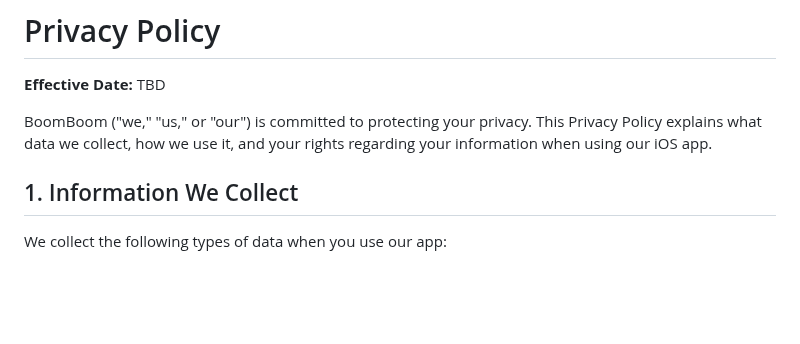
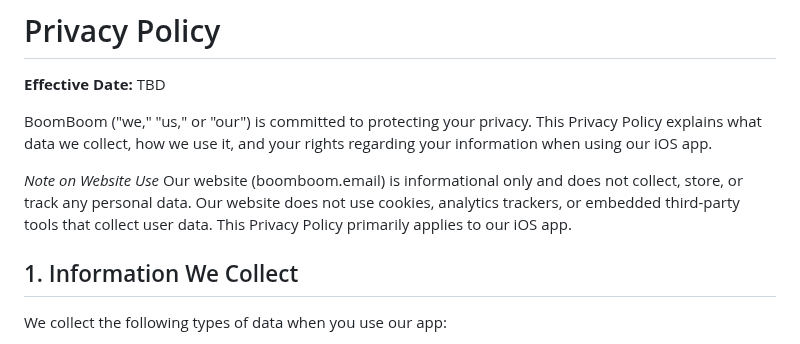
Before and after one commit to boomboomllc/boomboomllc.github.io, a Markdown page: privacy-policy.md, the part around the change. GitHub-like rendering; blank space fills up the shorter version.

```diff
--- a/privacy-policy.md
+++ b/privacy-policy.md
@@ -8,6 +8,9 @@ permalink: /privacy-policy/
 **Effective Date:** TBD
 
 BoomBoom ("we," "us," or "our") is committed to protecting your privacy. This Privacy Policy explains what data we collect, how we use it, and your rights regarding your information when using our iOS app.
+
+*Note on Website Use*
+Our website (boomboom.email) is informational only and does not collect, store, or track any personal data. Our website does not use cookies, analytics trackers, or embedded third-party tools that collect user data. This Privacy Policy primarily applies to our iOS app.
 
 ## 1. Information We Collect
 
```
